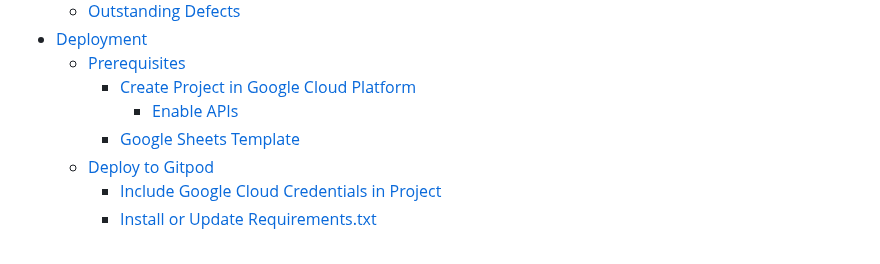
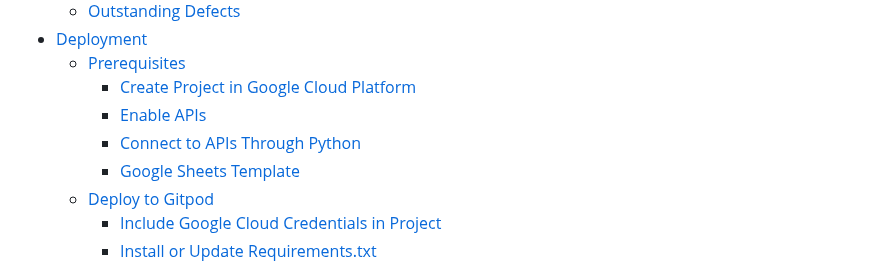
Before and after one commit to Ethra8/festival-tickets-sale, a Markdown page: README.md, the part around the change. Rendered like a GitHub page.

Commit message:
Update Prerequisites

```diff
--- a/README.md
+++ b/README.md
@@ -51,7 +51,8 @@ Edna Torres Munill
 - [Deployment](#deployment)
     + [Prerequisites](#prerequisites)
       * [Create Project in Google Cloud Platform](#create-project-in-google-cloud-platform)
-        - [Enable APIs](#enable-apis)
+      * [Enable APIs](#enable-apis)
+      * [Connect to APIs Through Python](#connect-to-apis-though-python)
       * [Google Sheets Template](#google-sheets-template)
     + [Deploy to Gitpod](#deploy-to-gitpod)
       * [Include Google Cloud Credentials in Project](#include-google-cloud-credentials-in-project)
```
